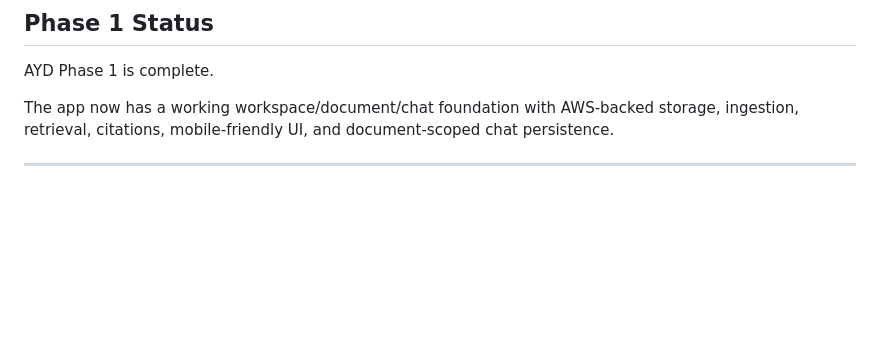
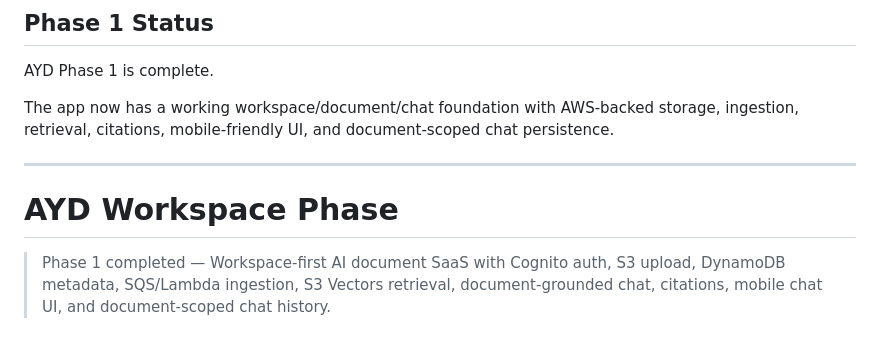
Before and after one commit to jay-web/ayd-workspace, a Markdown page: README.md, the part around one of its changes. Rendered like a GitHub page; blank space fills up the shorter version.

Commit message:
Complete AYD Phase 1

```diff
--- a/README.md
+++ b/README.md
@@ -308,3 +310,8 @@ AYD Phase 1 is complete.
 The app now has a working workspace/document/chat foundation with AWS-backed storage, ingestion, retrieval, citations, mobile-friendly UI, and document-scoped chat persistence.
 
 ---
+
+
+# AYD Workspace Phase
+
+> Phase 1 completed — Workspace-first AI document SaaS with Cognito auth, S3 upload, DynamoDB metadata, SQS/Lambda ingestion, S3 Vectors retrieval, document-grounded chat, citations, mobile chat UI, and document-scoped chat history.
```
Also changed, not shown: other parts of README.md (+2 -0 lines).
